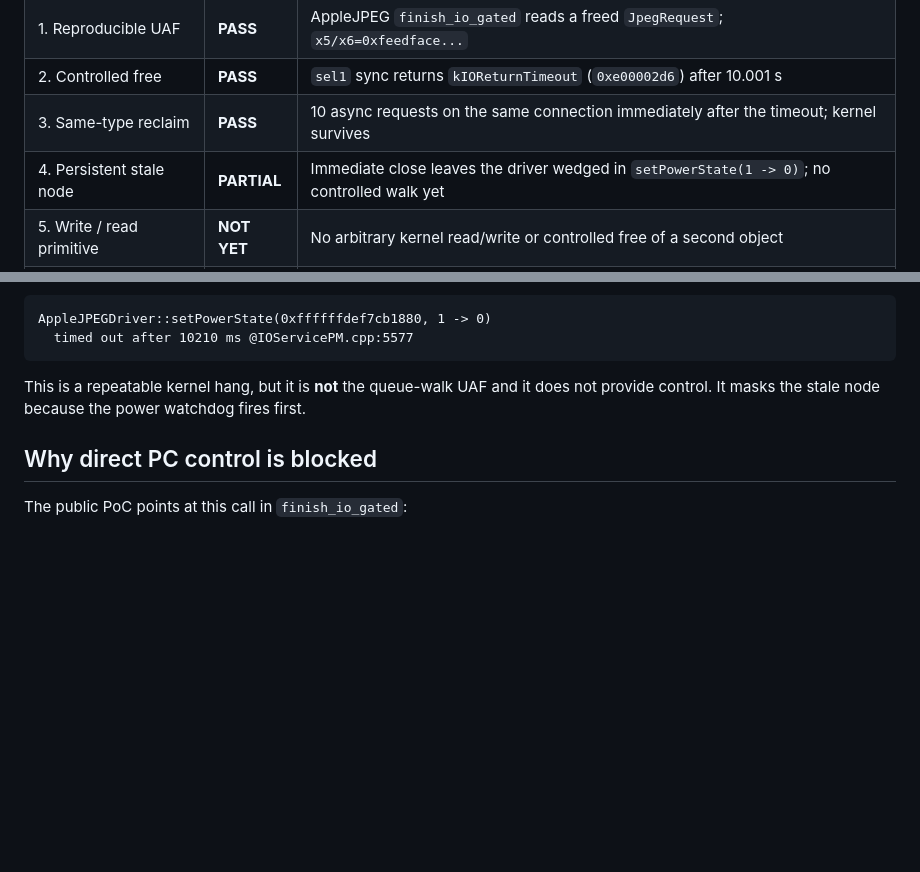
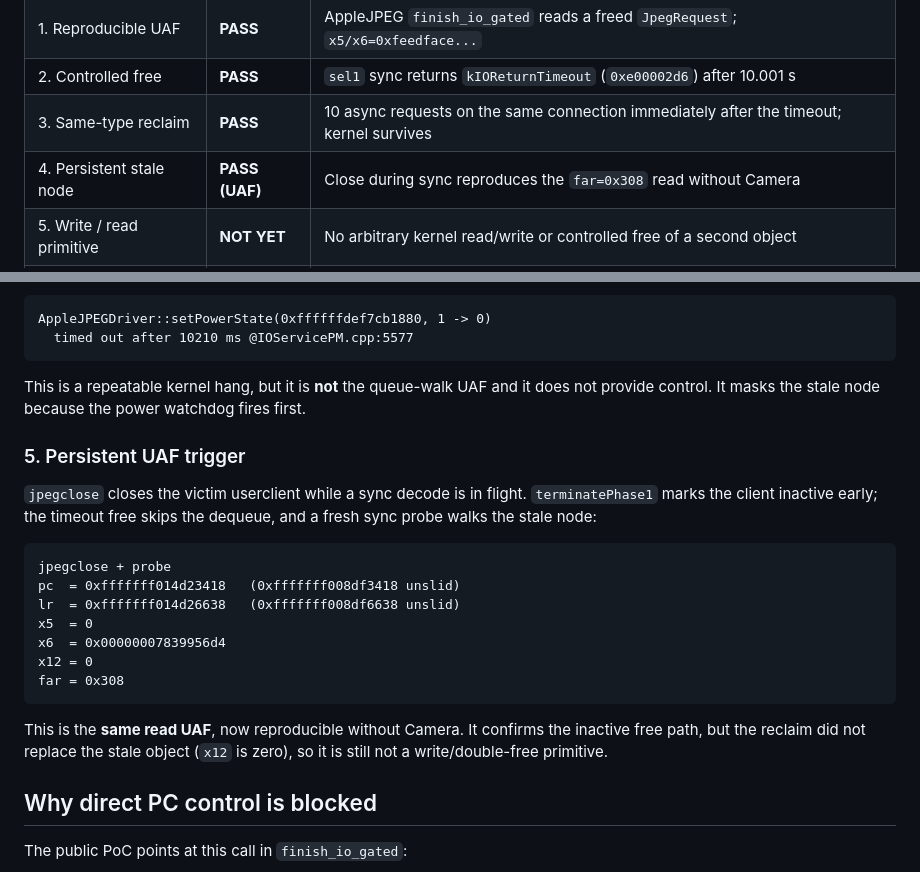
Before and after one commit to nenasevartem70-cmyk/hidgate-poc, a Markdown page: docs/kernel-control.md, 2 parts joined by grey strips. GitHub-like rendering; blank space fills up the shorter version.

````diff
--- a/docs/kernel-control.md
+++ b/docs/kernel-control.md
@@ -20,7 +20,7 @@ the next gate is a **double-free / write primitive**, not a fake vtable.
 | 1. Reproducible UAF | **PASS** | AppleJPEG `finish_io_gated` reads a freed `JpegRequest`; `x5/x6=0xfeedface...` |
 | 2. Controlled free | **PASS** | `sel1` sync returns `kIOReturnTimeout` (`0xe00002d6`) after 10.001 s |
 | 3. Same-type reclaim | **PASS** | 10 async requests on the same connection immediately after the timeout; kernel survives |
-| 4. Persistent stale node | **PARTIAL** | Immediate close leaves the driver wedged in `setPowerState(1 -> 0)`; no controlled walk yet |
+| 4. Persistent stale node | **PASS (UAF)** | Close during sync reproduces the `far=0x308` read without Camera |
 | 5. Write / read primitive | **NOT YET** | No arbitrary kernel read/write or controlled free of a second object |
 | 6. PAC / PPL bypass | **NOT YET** | `autda` + `blraa` on the `request->task` call are enforced |
 | 7. Kernel r/w + jailbreak | **NOT YET** | Requires levels 5–6 |
@@ -91,6 +91,26 @@ This is a repeatable kernel hang, but it is **not** the queue-walk UAF and it
 does not provide control. It masks the stale node because the power watchdog
 fires first.
 
+### 5. Persistent UAF trigger
+
+`jpegclose` closes the victim userclient while a sync decode is in flight.
+`terminatePhase1` marks the client inactive early; the timeout free skips the
+dequeue, and a fresh sync probe walks the stale node:
+
+```
+jpegclose + probe
+pc  = 0xfffffff014d23418   (0xfffffff008df3418 unslid)
+lr  = 0xfffffff014d26638   (0xfffffff008df6638 unslid)
+x5  = 0
+x6  = 0x00000007839956d4
+x12 = 0
+far = 0x308
+```
+
+This is the **same read UAF**, now reproducible without Camera. It confirms
+the inactive free path, but the reclaim did not replace the stale object
+(`x12` is zero), so it is still not a write/double-free primitive.
+
 ## Why direct PC control is blocked
 
 The public PoC points at this call in `finish_io_gated`:
````
Also changed, not shown: docs/experiment-log.md (+21 -2 lines), docs/final-tests.md (+20 -2 lines).
